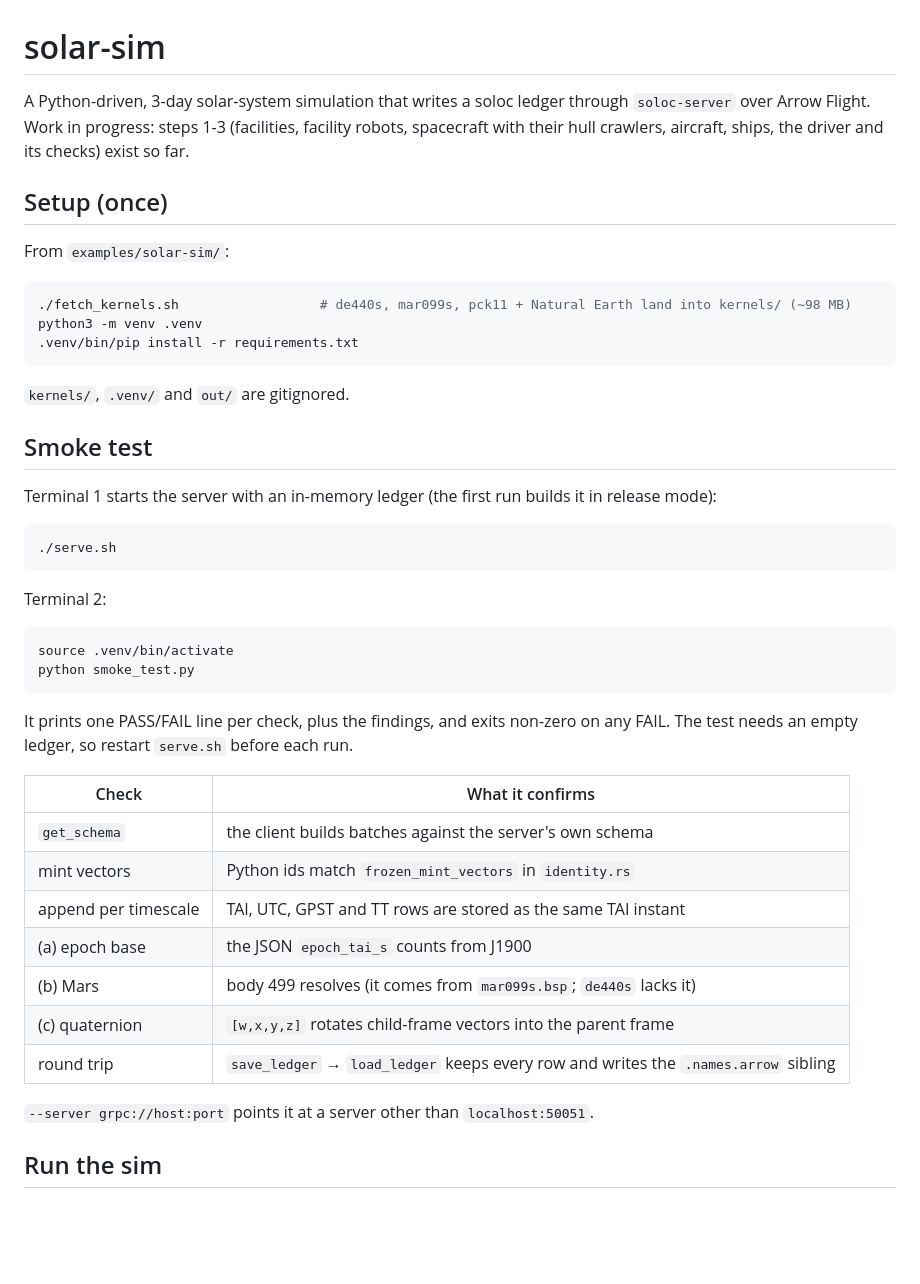
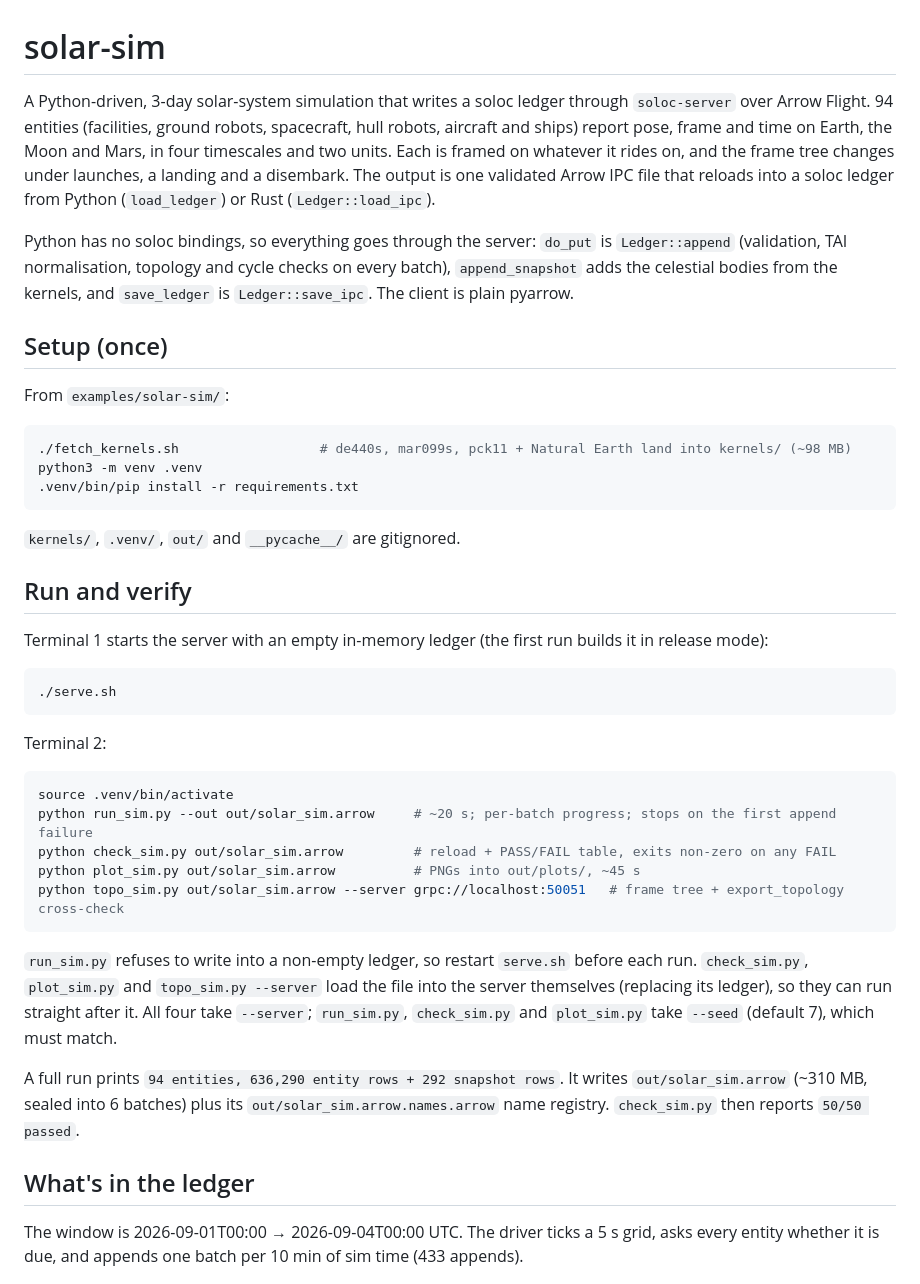
Before and after one commit to PhenomenaRL/soloc, a Markdown page: examples/solar-sim/README.md, the part around one of its changes. GitHub-like rendering; blank space fills up the shorter version.

````diff
--- a/examples/solar-sim/README.md
+++ b/examples/solar-sim/README.md
@@ -1,8 +1,16 @@
 # solar-sim
 
 A Python-driven, 3-day solar-system simulation that writes a soloc ledger through
-`soloc-server` over Arrow Flight. Work in progress: steps 1-3 (facilities, facility robots,
-spacecraft with their hull crawlers, aircraft, ships, the driver and its checks) exist so far.
+`soloc-server` over Arrow Flight. 94 entities (facilities, ground robots, spacecraft, hull
+robots, aircraft and ships) report pose, frame and time on Earth, the Moon and Mars, in four
+timescales and two units. Each is framed on whatever it rides on, and the frame tree changes
+under launches, a landing and a disembark. The output is one validated Arrow IPC file that
+reloads into a soloc ledger from Python (`load_ledger`) or Rust (`Ledger::load_ipc`).
+
+Python has no soloc bindings, so everything goes through the server: `do_put` is
+`Ledger::append` (validation, TAI normalisation, topology and cycle checks on every batch),
+`append_snapshot` adds the celestial bodies from the kernels, and `save_ledger` is
+`Ledger::save_ipc`. The client is plain pyarrow.
 
 ## Setup (once)
 
@@ -14,11 +22,12 @@ python3 -m venv .venv
 .venv/bin/pip install -r requirements.txt
 ```
 
-`kernels/`, `.venv/` and `out/` are gitignored.
+`kernels/`, `.venv/`, `out/` and `__pycache__/` are gitignored.
 
-## Smoke test
+## Run and verify
 
-Terminal 1 starts the server with an in-memory ledger (the first run builds it in release mode):
+Terminal 1 starts the server with an empty in-memory ledger (the first run builds it in release
+mode):
 
 ```bash
 ./serve.sh
@@ -28,23 +37,23 @@ Terminal 2:
 
 ```bash
 source .venv/bin/activate
-python smoke_test.py
+python run_sim.py --out out/solar_sim.arrow     # ~20 s; per-batch progress; stops on the first append failure
+python check_sim.py out/solar_sim.arrow         # reload + PASS/FAIL table, exits non-zero on any FAIL
+python plot_sim.py out/solar_sim.arrow          # PNGs into out/plots/, ~45 s
+python topo_sim.py out/solar_sim.arrow --server grpc://localhost:50051   # frame tree + export_topology cross-check
 ```
 
-It prints one PASS/FAIL line per check, plus the findings, and exits non-zero on any FAIL. The
-test needs an empty ledger, so restart `serve.sh` before each run.
+`run_sim.py` refuses to write into a non-empty ledger, so restart `serve.sh` before each run.
+`check_sim.py`, `plot_sim.py` and `topo_sim.py --server` load the file into the server
+themselves (replacing its ledger), so they can run straight after it. All four take `--server`;
+`run_sim.py`, `check_sim.py` and `plot_sim.py` take `--seed` (default 7), which must match.
 
-| Check | What it confirms |
-|---|---|
-| `get_schema` | the client builds batches against the server's own schema |
-| mint vectors | Python ids match `frozen_mint_vectors` in `identity.rs` |
-| append per timescale | TAI, UTC, GPST and TT rows are stored as the same TAI instant |
-| (a) epoch base | the JSON `epoch_tai_s` counts from J1900 |
-| (b) Mars | body 499 resolves (it comes from `mar099s.bsp`; `de440s` lacks it) |
-| (c) quaternion | `[w,x,y,z]` rotates child-frame vectors into the parent frame |
-| round trip | `save_ledger` → `load_ledger` keeps every row and writes the `.names.arrow` sibling |
+A full run prints `94 entities, 636,290 entity rows + 292 snapshot rows`. It writes
+`out/solar_sim.arrow` (~310 MB, sealed into 6 batches) plus its `out/solar_sim.arrow.names.arrow`
+name registry. `check_sim.py` then reports `50/50 passed`.
 
-`--server grpc://host:port` points it at a server other than `localhost:50051`.
+## What's in the ledger
 
-## Run the sim
+The window is 2026-09-01T00:00 → 2026-09-04T00:00 UTC. The driver ticks a 5 s grid, asks every
+entity whether it is due, and appends one batch per 10 min of sim time (433 appends).
 
````
Also changed, not shown: other parts of examples/solar-sim/README.md (+105 -35 lines).
